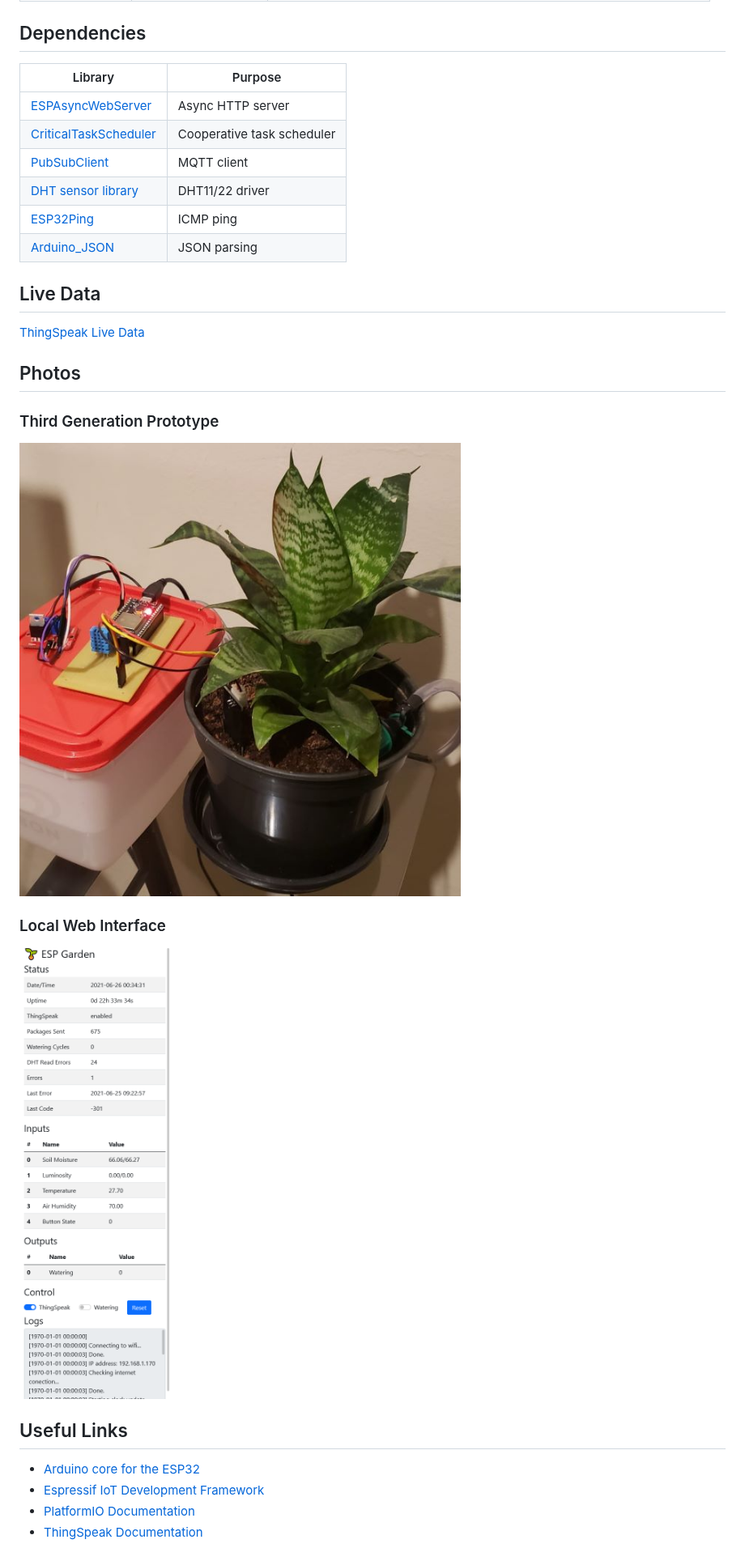
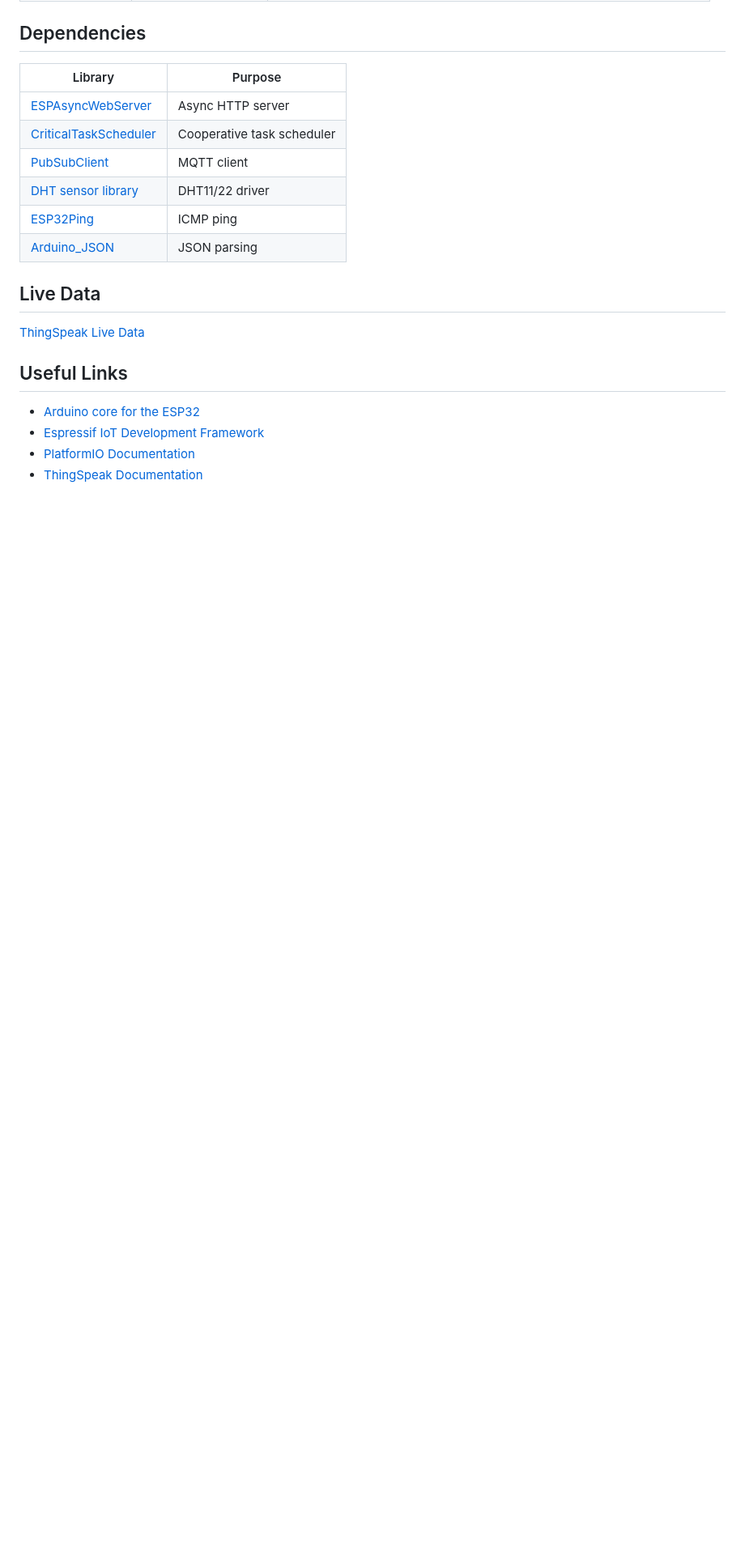
Before and after one commit to andrenepomuceno/esp_garden, a Markdown page: README.md, the part around one of its changes. Shown at 81% size. GitHub-like rendering; blank space fills up the shorter version.

```diff
--- a/README.md
+++ b/README.md
@@ -639,16 +654,6 @@ TalkBack, an MQTT drain) stalls every other background task for its duration.
 
 [ThingSpeak Live Data](https://thingspeak.com/channels/1348790)
 
-## Photos
-
-### Third Generation Prototype
-
-![Third Generation Prototype](docs/prototype3.jpeg)
-
-### Local Web Interface
-
-![Local web UI](docs/ui.png)
-
 ## Useful Links
 
 - [Arduino core for the ESP32](https://github.com/espressif/arduino-esp32)
```
Also changed, not shown: other parts of README.md (+16 -1 lines), CLAUDE.md (+7 -7 lines).
